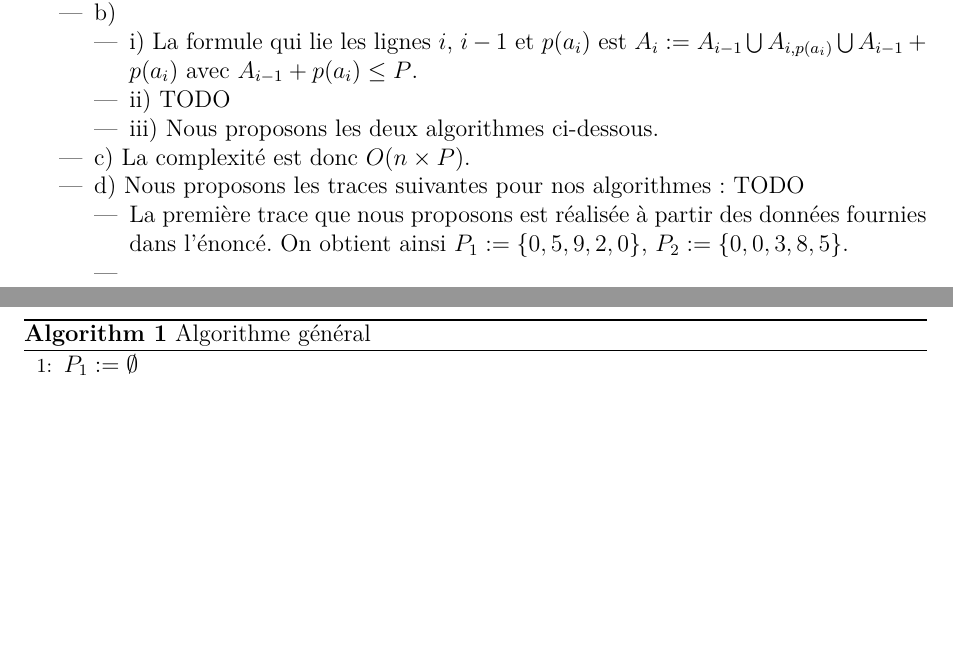
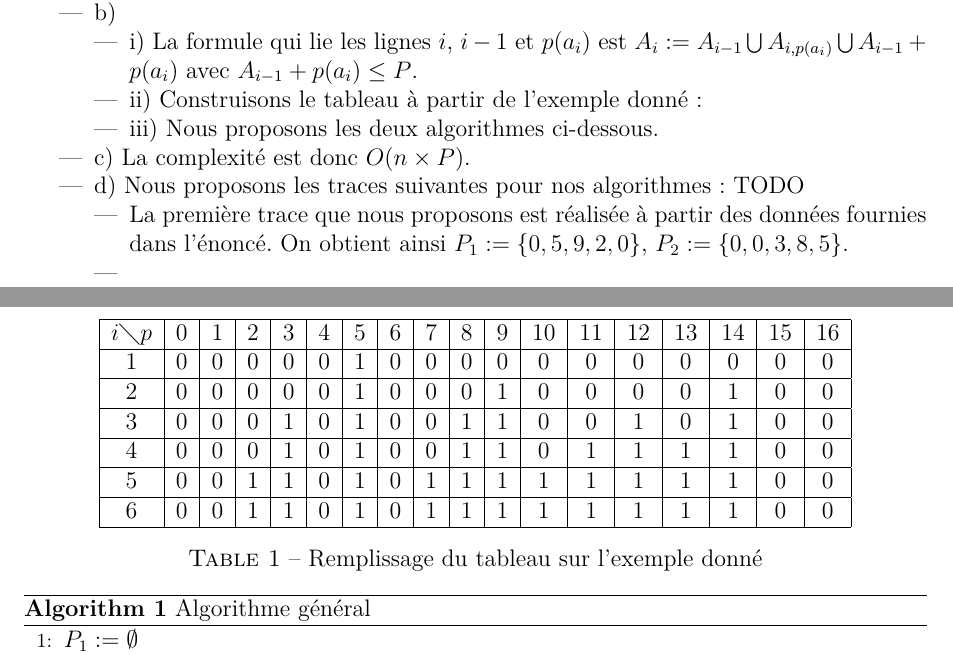
Before and after one commit to wilbefast/TP_Methodes_Approches, a LaTeX paper (rapport/rapportProjet.tex): two parts of pages 6 and 7 of 11, joined at a grey line, cut so that both start at the same text, the shorter picture padded with empty space. Compiled offline with pdfLaTeX.

Commit message:
ancienne version du rapport mais ave c  le tableau

```diff
--- a/rapport/rapportProjet.tex
+++ b/rapport/rapportProjet.tex
@@ -228,7 +228,28 @@ les contre-exemples suivants~: TODO !
 \item i) La formule qui lie les lignes $i$, $i-1$ et $p(a_i)$ est $A_i
   := A_{i-1} \bigcup A_{i, p(a_i)} \bigcup A_{i-1}+p(a_i)$ avec
   $A_{i-1}+p(a_i) \leq P$.
-\item ii) TODO
+\item ii) Construisons le tableau à partir de l'exemple donné:
+\begin{table}[h!]
+\centering
+	\begin{tabular}{|c|c|c|c|c|c|c|c|c|c|c|c|c|c|c|c|c|c|}
+    \hline
+     $ i \diagdown p $ & 0 & 1 & 2 & 3 & 4 & 5 & 6 & 7 & 8 & 9 & 10 & 11 & 12 & 13 & 14 & 15 & 16 \\
+    \hline
+   1 & 0 & 0 & 0 & 0 & 0 & 1 & 0 & 0 & 0 & 0 & 0 & 0 & 0 & 0 & 0 & 0 & 0 \\
+     \hline
+	2& 0 & 0 & 0 & 0 & 0 & 1 & 0 & 0 & 0 & 1 & 0 & 0 & 0 & 0 & 1 & 0 & 0 \\
+   \hline
+	3 & 0 & 0 & 0 & 1 & 0 & 1 & 0 & 0 & 1 & 1 & 0 & 0 & 1 & 0 & 1 & 0 & 0 \\
+	\hline
+	4 & 0 & 0 & 0 & 1 & 0 & 1 & 0 & 0 & 1 & 1 & 0 & 1 & 1 & 1 & 1 & 0 & 0 \\
+	  \hline
+	5 & 0 & 0 & 1 & 1 & 0 & 1 & 0 & 1 & 1 & 1 & 1 & 1 & 1 & 1 & 1 & 0 & 0 \\
+	\hline
+	6 & 0 & 0 & 1 & 1 & 0 & 1 & 0 & 1 & 1 & 1 & 1 & 1 & 1 & 1 & 1 & 0 & 0 \\
+	\hline
+\end{tabular}
+\caption {Remplissage du tableau sur l'exemple donné}
+\end{table}
 \item iii) Nous proposons les deux algorithmes ci-dessous.
 \begin{algorithm}[t]
 \caption{Algorithme général}
```
